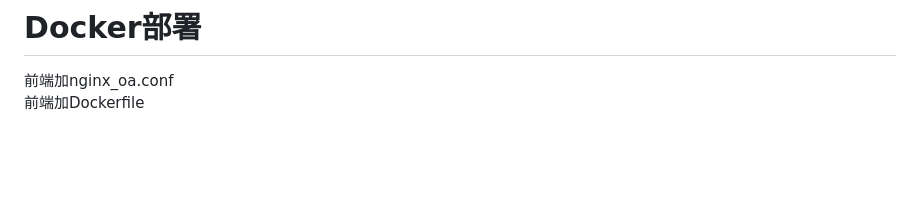
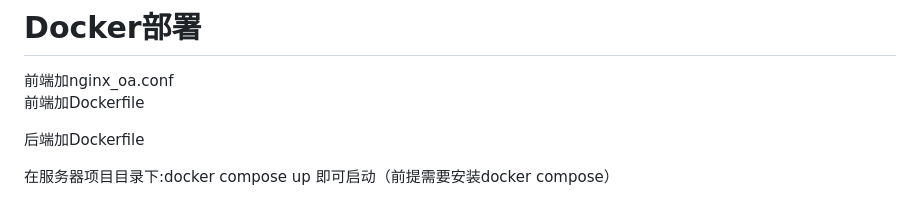
Before and after one commit to zyk326/Enterprise-OA-system, a Markdown page: README.md, the part around the change. Rendered like a GitHub page; blank space fills up the shorter version.

Commit message:
renew readme

```diff
--- a/README.md
+++ b/README.md
@@ -102,3 +102,7 @@ pip install django-environ(配置环境的包)
 # Docker部署
 前端加nginx_oa.conf
 前端加Dockerfile
+
+后端加Dockerfile
+
+在服务器项目目录下:docker compose up 即可启动（前提需要安装docker compose）
```
